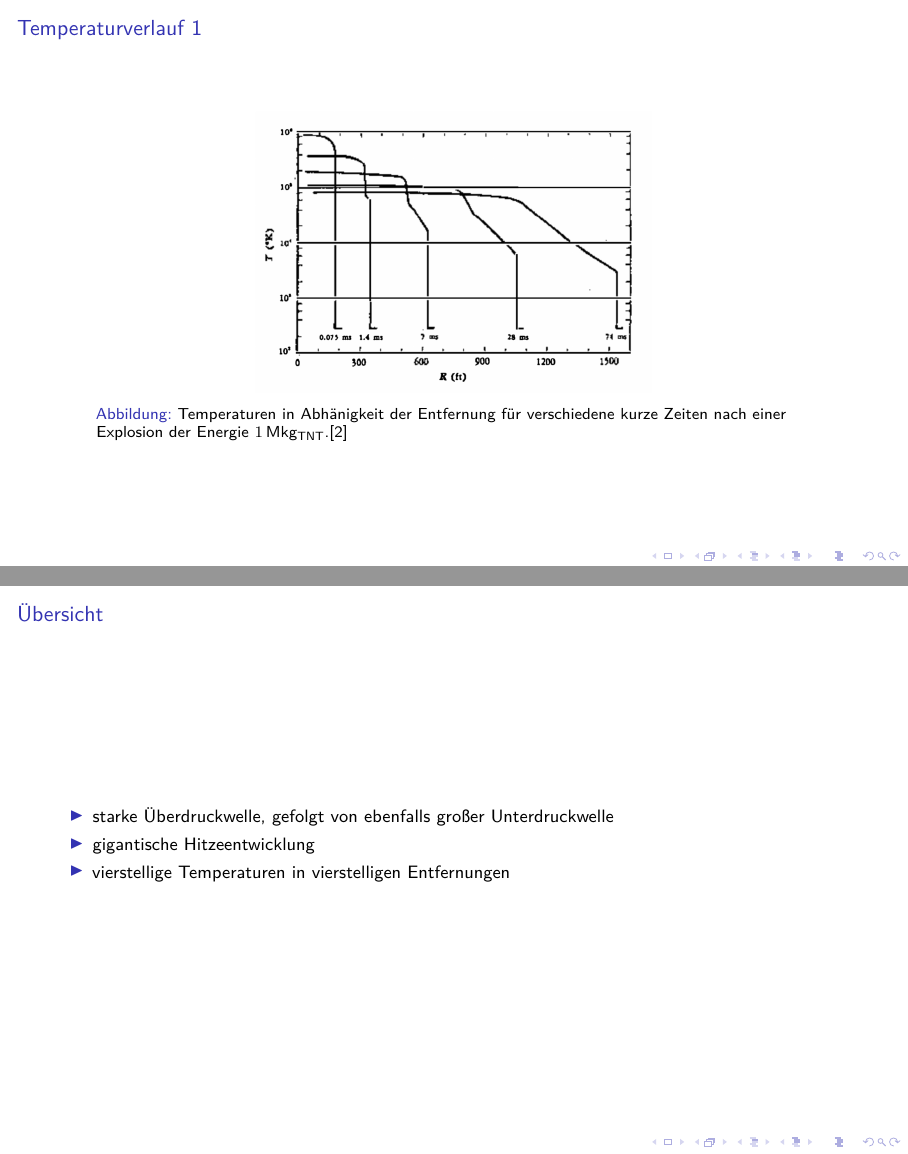
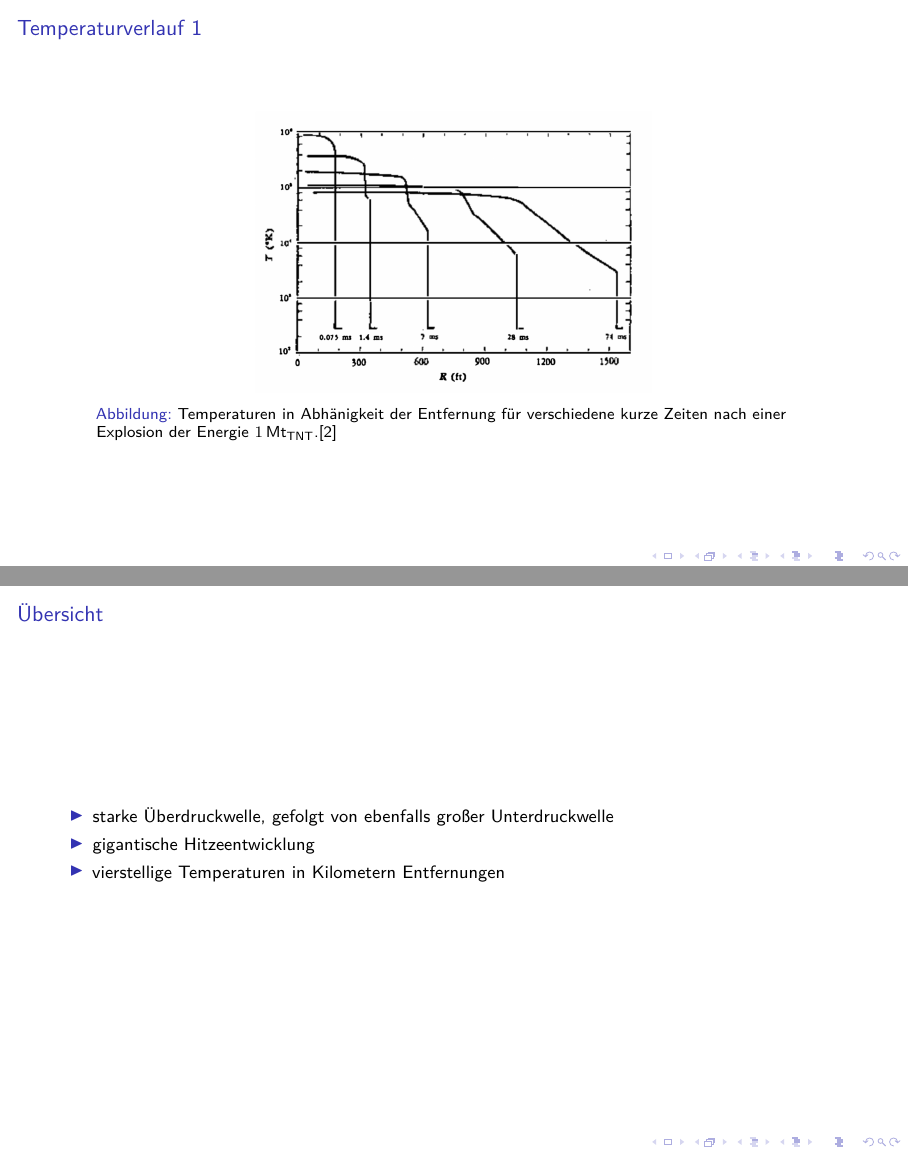
Before and after one commit to FSchierok/NRA-WirkungVonKernWaffen, LaTeX slides (main.tex, which reads content/Kurzzeitige_Folgen.tex, content/header.tex): pages 3 and 6 of 13, joined at a grey line. Compiled offline with LuaLaTeX; a LaTeX package or settings file that is missing is left out.

Commit message:
Add small fixes and improved beauty

```diff
--- a/content/Kurzzeitige_Folgen.tex
+++ b/content/Kurzzeitige_Folgen.tex
@@ -24,6 +24,6 @@
 	\begin{itemize}
 		\item starke Überdruckwelle, gefolgt von ebenfalls großer Unterdruckwelle
 		\item gigantische Hitzeentwicklung
-		\item vierstellige Temperaturen in vierstelligen Entfernungen
+		\item vierstellige Temperaturen in Kilometern Entfernungen
 	\end{itemize}
 \end{frame}
--- a/content/header.tex
+++ b/content/header.tex
@@ -38,10 +38,11 @@
 
 \usepackage{hyperref}
 \usepackage{bookmark}
+\usepackage{booktabs}
 \usepackage{siunitx}
 
 \AtBeginDocument{\sisetup{math-rm=\mathrm,math-micro=µ}}
-\DeclareSIUnit{\tnt}{kg_{TNT}}
+\DeclareSIUnit{\tnt}{t_{TNT}}
 
 \usepackage[width=0.9\textwidth]{caption}
 %%%%%%%%%%%%%%%%%%%%%%%%%%%%%%%%%%%%%%%%%%%%%%%%%%%%%%%%%%%%%%%%%%%%%%%%%%%%%%%%
```
